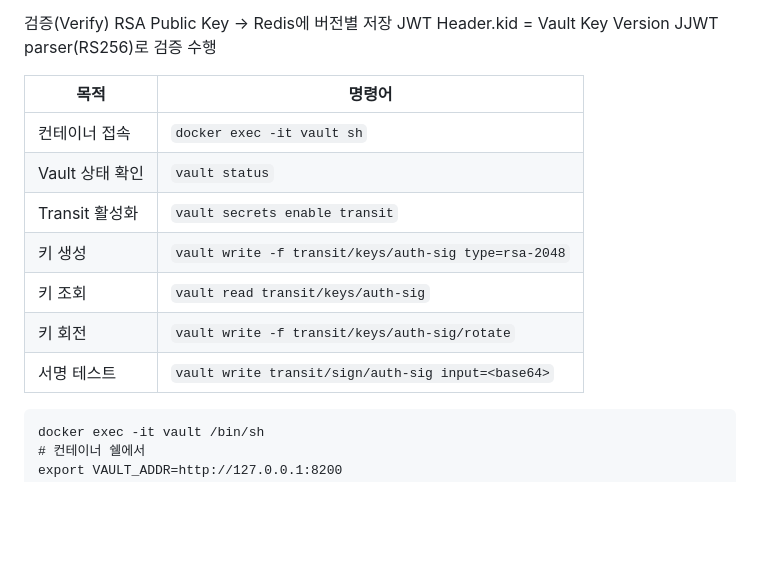
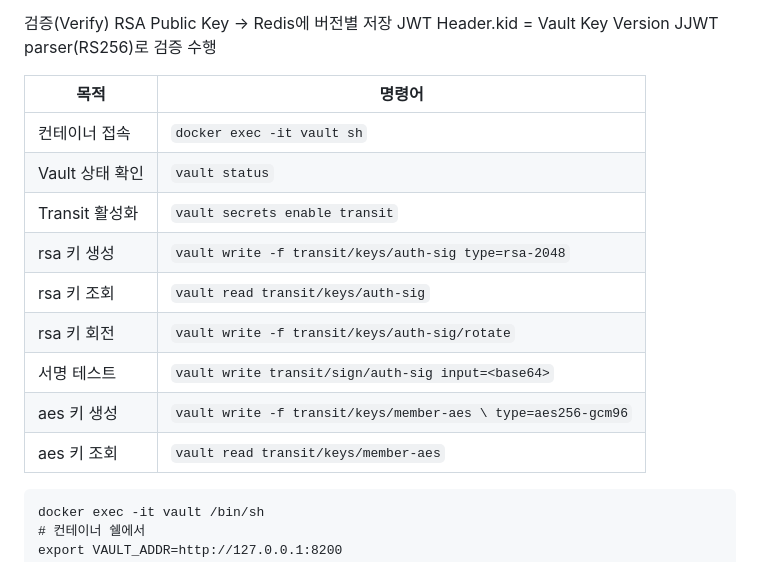
Before and after one commit to No1stone/boot-base, a Markdown page: api-auth/README.md, the part around the change. Rendered like a GitHub page; folded sections open; blank space fills up the shorter version.

Commit message:
[api-auth][feat]: member aes key cli 추가

````diff
--- a/api-auth/README.md
+++ b/api-auth/README.md
@@ -40,16 +40,17 @@ JWT Header.kid = Vault Key Version
 JJWT parser(RS256)로 검증 수행
 
 
-| 목적          | 명령어                                                  |
-| ----------- | ---------------------------------------------------- |
-| 컨테이너 접속     | `docker exec -it vault sh`                           |
-| Vault 상태 확인 | `vault status`                                       |
-| Transit 활성화 | `vault secrets enable transit`                       |
-| 키 생성        | `vault write -f transit/keys/auth-sig type=rsa-2048` |
-| 키 조회        | `vault read transit/keys/auth-sig`                   |
-| 키 회전        | `vault write -f transit/keys/auth-sig/rotate`        |
-| 서명 테스트      | `vault write transit/sign/auth-sig input=<base64>`   |
-
+| 목적          | 명령어                                                        |
+|-------------|------------------------------------------------------------|
+| 컨테이너 접속     | `docker exec -it vault sh`                                 |
+| Vault 상태 확인 | `vault status`                                             |
+| Transit 활성화 | `vault secrets enable transit`                             |
+| rsa 키 생성    | `vault write -f transit/keys/auth-sig type=rsa-2048`       |
+| rsa 키 조회    | `vault read transit/keys/auth-sig`                         |
+| rsa 키 회전    | `vault write -f transit/keys/auth-sig/rotate`              |
+| 서명 테스트      | `vault write transit/sign/auth-sig input=<base64>`         |
+| aes 키 생성    | `vault write -f transit/keys/member-aes \ type=aes256-gcm96` |
+| aes 키 조회    | `vault read transit/keys/member-aes`                       |
 
 ```text
 docker exec -it vault /bin/sh
````
